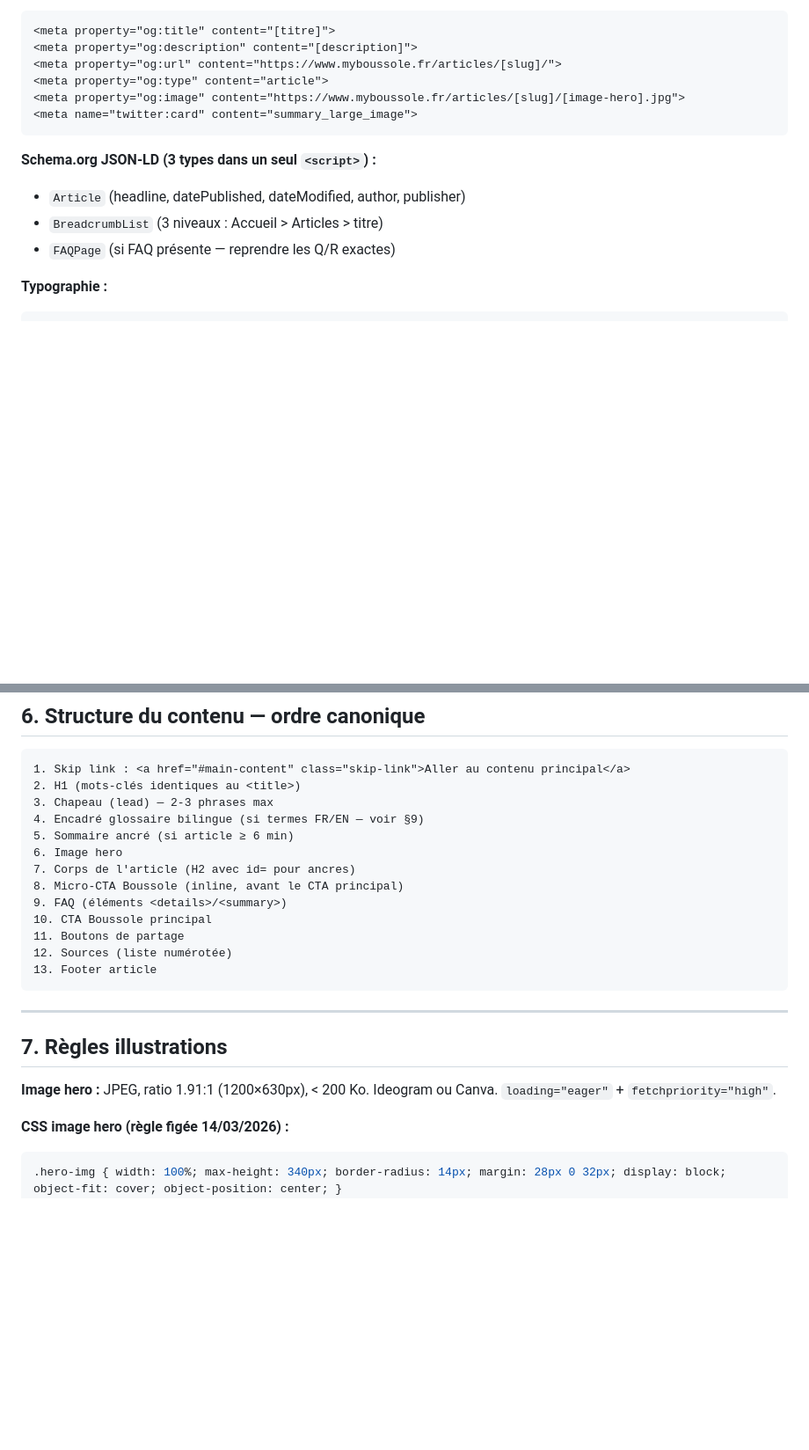
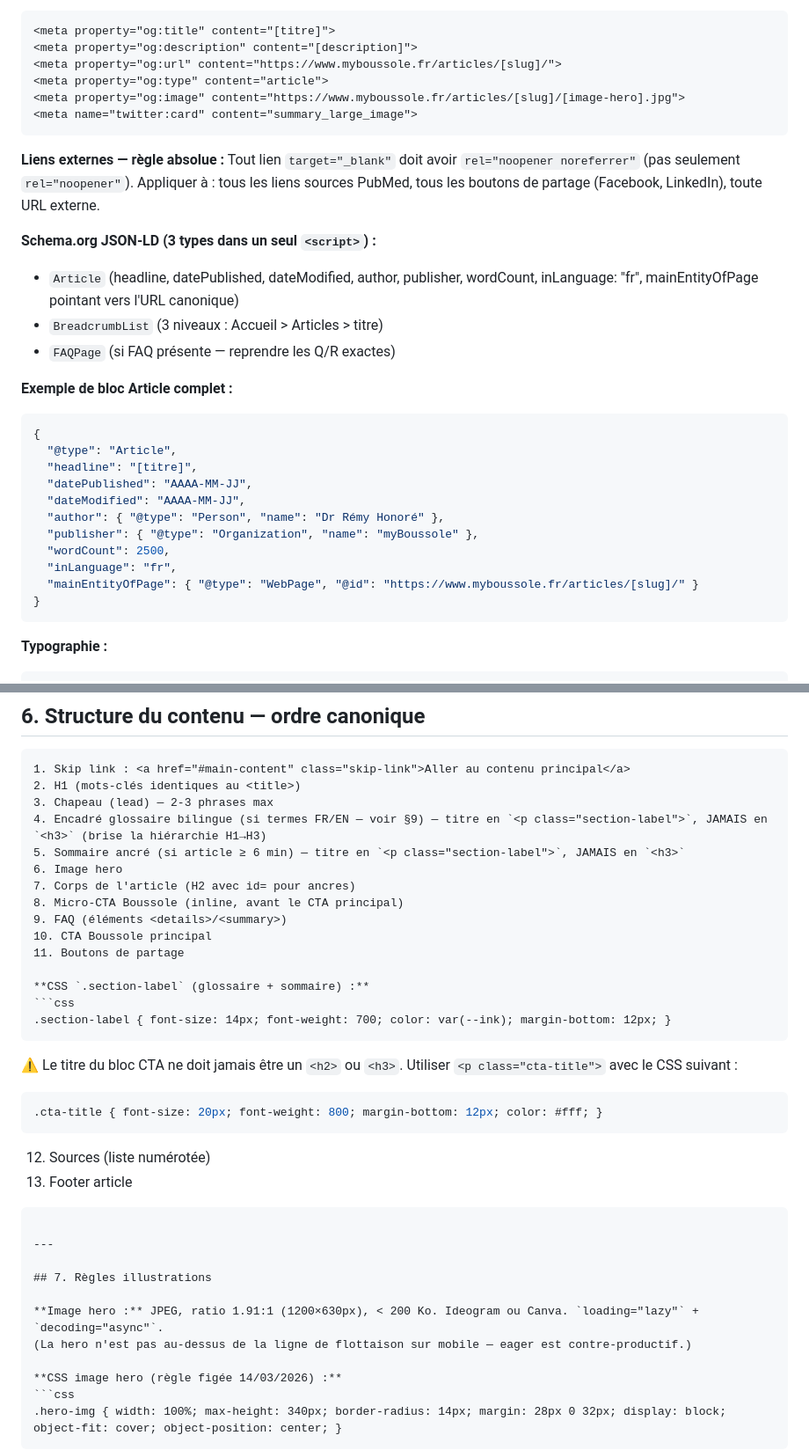
Before and after one commit to remyhonore/myboussole, a Markdown page: .claude/boussole-article-html/SKILL.md, 2 parts joined by grey strips. Shown at 88% size. GitHub-like rendering; blank space fills up the shorter version.

Commit message:
docs: mise à jour skill boussole-article-html — corrections SEO récurrentes audit
Co-Authored-By: Claude Sonnet 4.6 <noreply@anthropic.com>

````diff
--- a/.claude/boussole-article-html/SKILL.md
+++ b/.claude/boussole-article-html/SKILL.md
@@ -91,10 +91,29 @@ image: "/articles/[slug]/[nom-image-hero].jpg"
 <meta name="twitter:card" content="summary_large_image">
 ```
 
+**Liens externes — règle absolue :**
+Tout lien `target="_blank"` doit avoir `rel="noopener noreferrer"` (pas seulement `rel="noopener"`).
+Appliquer à : tous les liens sources PubMed, tous les boutons de partage (Facebook, LinkedIn), toute URL externe.
+
 **Schema.org JSON-LD (3 types dans un seul `<script>`) :**
-- `Article` (headline, datePublished, dateModified, author, publisher)
+- `Article` (headline, datePublished, dateModified, author, publisher, wordCount, inLanguage: "fr", mainEntityOfPage pointant vers l'URL canonique)
 - `BreadcrumbList` (3 niveaux : Accueil > Articles > titre)
 - `FAQPage` (si FAQ présente — reprendre les Q/R exactes)
+
+**Exemple de bloc Article complet :**
+```json
+{
+  "@type": "Article",
+  "headline": "[titre]",
+  "datePublished": "AAAA-MM-JJ",
+  "dateModified": "AAAA-MM-JJ",
+  "author": { "@type": "Person", "name": "Dr Rémy Honoré" },
+  "publisher": { "@type": "Organization", "name": "myBoussole" },
+  "wordCount": 2500,
+  "inLanguage": "fr",
+  "mainEntityOfPage": { "@type": "WebPage", "@id": "https://www.myboussole.fr/articles/[slug]/" }
+}
+```
 
 **Typographie :**
 ```html
@@ -183,14 +202,24 @@ body {
 1. Skip link : <a href="#main-content" class="skip-link">Aller au contenu principal</a>
 2. H1 (mots-clés identiques au <title>)
 3. Chapeau (lead) — 2-3 phrases max
-4. Encadré glossaire bilingue (si termes FR/EN — voir §9)
-5. Sommaire ancré (si article ≥ 6 min)
+4. Encadré glossaire bilingue (si termes FR/EN — voir §9) — titre en `<p class="section-label">`, JAMAIS en `<h3>` (brise la hiérarchie H1→H3)
+5. Sommaire ancré (si article ≥ 6 min) — titre en `<p class="section-label">`, JAMAIS en `<h3>`
 6. Image hero
 7. Corps de l'article (H2 avec id= pour ancres)
 8. Micro-CTA Boussole (inline, avant le CTA principal)
 9. FAQ (éléments <details>/<summary>)
 10. CTA Boussole principal
 11. Boutons de partage
+
+**CSS `.section-label` (glossaire + sommaire) :**
+```css
+.section-label { font-size: 14px; font-weight: 700; color: var(--ink); margin-bottom: 12px; }
+```
+
+⚠️ Le titre du bloc CTA ne doit jamais être un `<h2>` ou `<h3>`. Utiliser `<p class="cta-title">` avec le CSS suivant :
+```css
+.cta-title { font-size: 20px; font-weight: 800; margin-bottom: 12px; color: #fff; }
+```
 12. Sources (liste numérotée)
 13. Footer article
 ```
@@ -199,7 +228,8 @@ body {
 
 ## 7. Règles illustrations
 
-**Image hero :** JPEG, ratio 1.91:1 (1200×630px), < 200 Ko. Ideogram ou Canva. `loading="eager"` + `fetchpriority="high"`.
+**Image hero :** JPEG, ratio 1.91:1 (1200×630px), < 200 Ko. Ideogram ou Canva. `loading="lazy"` + `decoding="async"`.
+(La hero n'est pas au-dessus de la ligne de flottaison sur mobile — eager est contre-productif.)
 
 **CSS image hero (règle figée 14/03/2026) :**
 ```css
````
Also changed, not shown: other parts of .claude/boussole-article-html/SKILL.md (+18 -2 lines).
